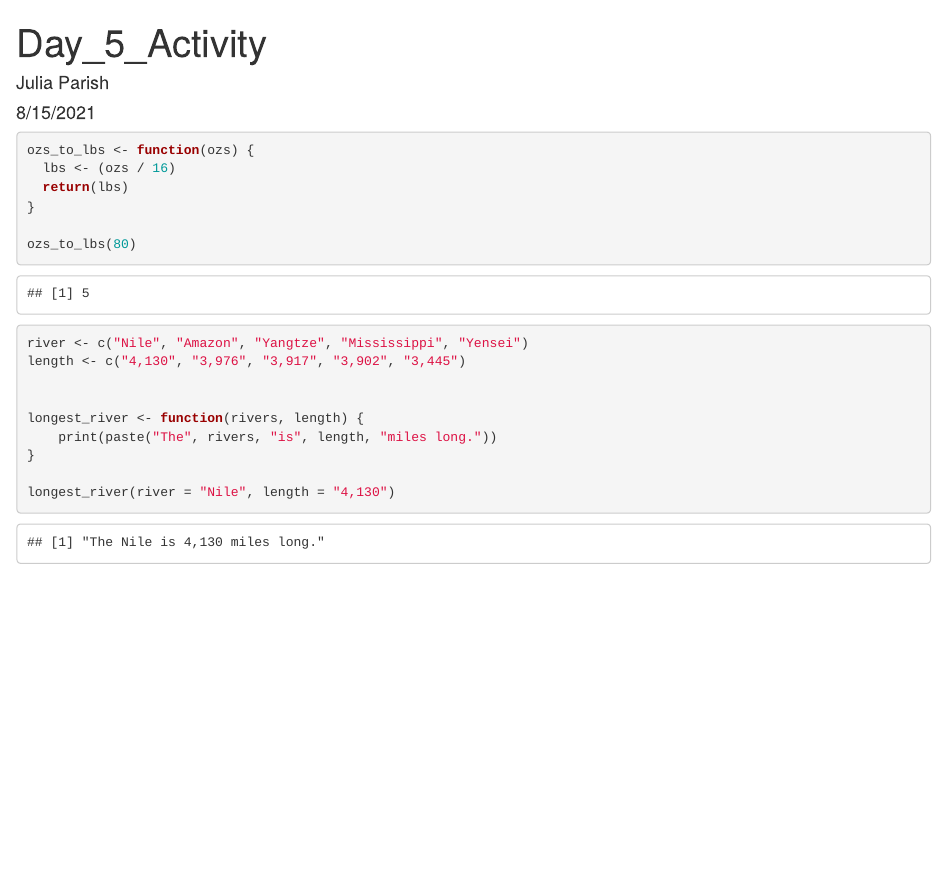
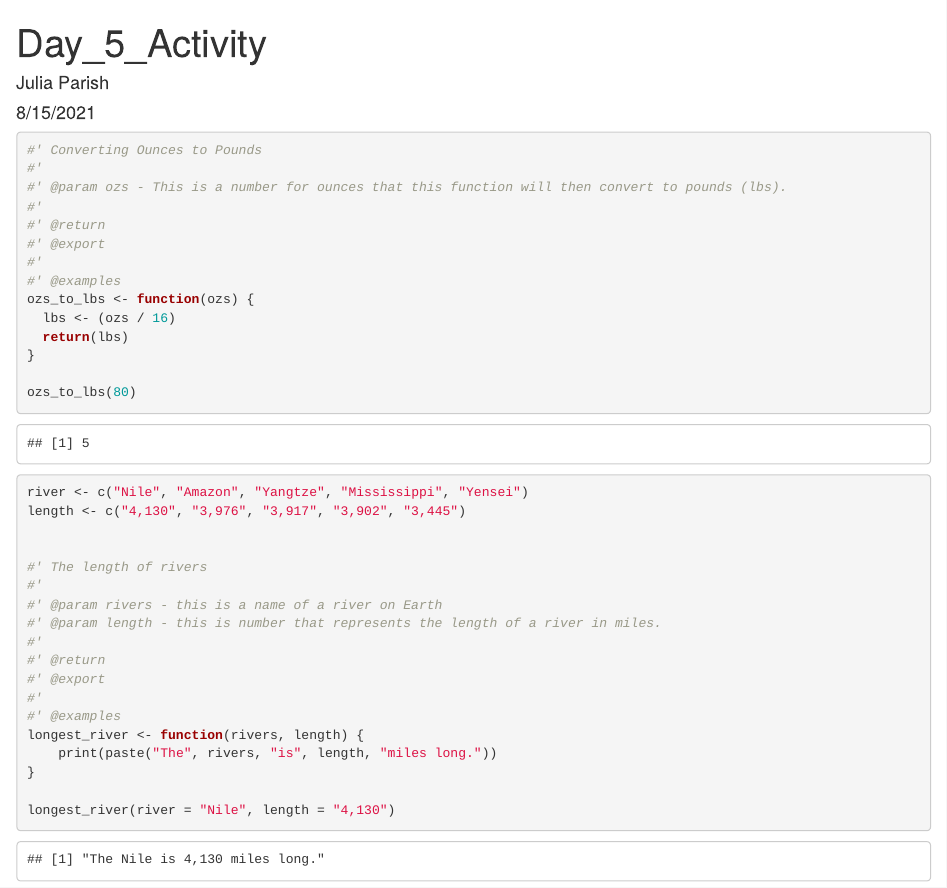
Before and after one commit to juliaparish/stephgilmoreisnumberone, an R Markdown document (doc/Day_5_Task_3.Rmd): the page in a window 1100 px wide, from its top. Rendered offline with R 4.5, knitr and Pandoc, with nearby package versions.

Commit message:
updated with Task 3 final

````diff
--- a/doc/Day_5_Task_3.Rmd
+++ b/doc/Day_5_Task_3.Rmd
@@ -10,11 +10,21 @@ knitr::opts_chunk$set(echo = TRUE)
 
 library(tidyverse)
 library(devtools)
+
+
 ```
 
 
 ```{r}
 
+#' Converting Ounces to Pounds
+#'
+#' @param ozs - This is a number for ounces that this function will then convert to pounds (lbs).
+#'
+#' @return
+#' @export
+#'
+#' @examples
 ozs_to_lbs <- function(ozs) {
   lbs <- (ozs / 16)
   return(lbs)
@@ -30,6 +40,15 @@ river <- c("Nile", "Amazon", "Yangtze", "Mississippi", "Yensei")
 length <- c("4,130", "3,976", "3,917", "3,902", "3,445")
 
 
+#' The length of rivers
+#'
+#' @param rivers - this is a name of a river on Earth
+#' @param length - this is number that represents the length of a river in miles.
+#'
+#' @return
+#' @export
+#'
+#' @examples
 longest_river <- function(rivers, length) {
     print(paste("The", rivers, "is", length, "miles long."))
 }
````
